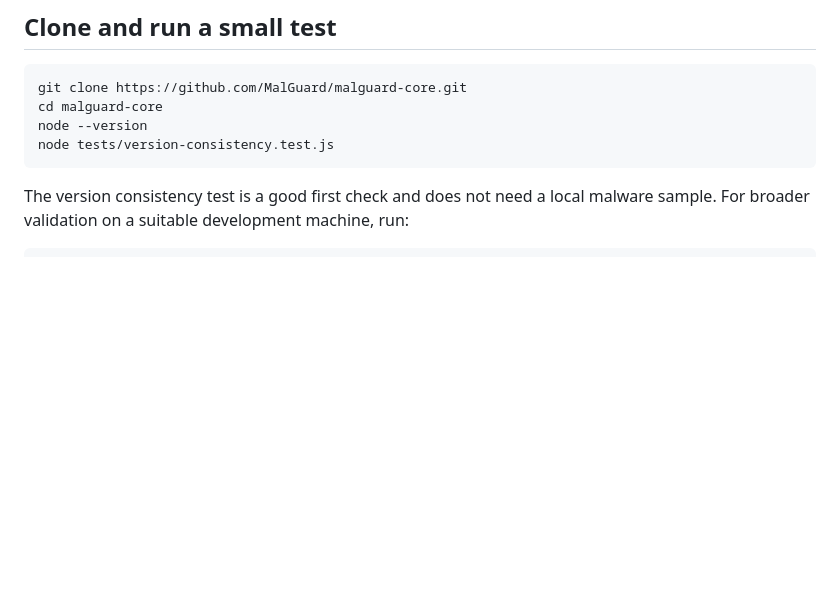
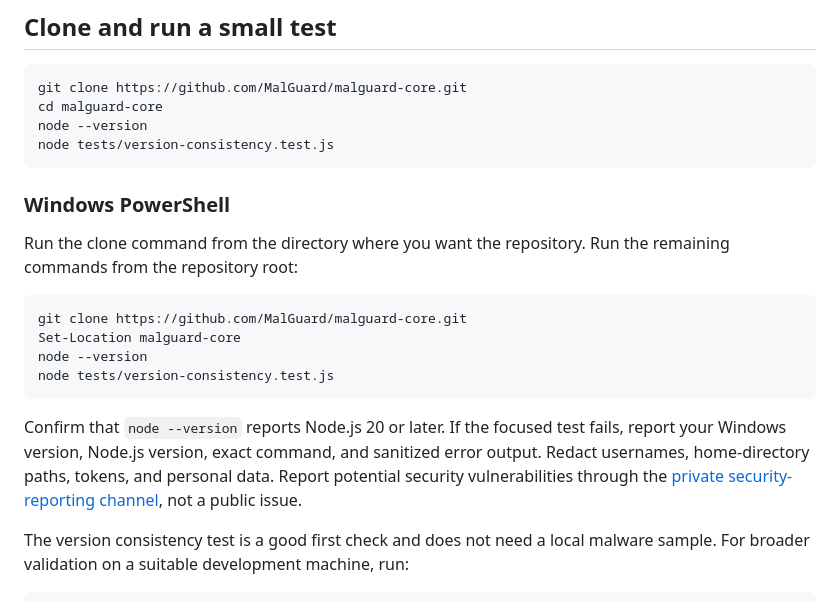
Before and after one commit to MalGuard/malguard-core, a Markdown page: docs/CONTRIBUTOR_QUICKSTART.md, the part around the change. Rendered like a GitHub page; blank space fills up the shorter version.

Commit message:
docs: add Windows PowerShell contributor steps

````diff
--- a/docs/CONTRIBUTOR_QUICKSTART.md
+++ b/docs/CONTRIBUTOR_QUICKSTART.md
@@ -18,6 +18,25 @@ cd malguard-core
 node --version
 node tests/version-consistency.test.js
 ```
+
+### Windows PowerShell
+
+Run the clone command from the directory where you want the repository. Run the
+remaining commands from the repository root:
+
+```powershell
+git clone https://github.com/MalGuard/malguard-core.git
+Set-Location malguard-core
+node --version
+node tests/version-consistency.test.js
+```
+
+Confirm that `node --version` reports Node.js 20 or later. If the focused test
+fails, report your Windows version, Node.js version, exact command, and
+sanitized error output. Redact usernames, home-directory paths, tokens, and
+personal data. Report potential security vulnerabilities through the
+[private security-reporting channel](https://github.com/MalGuard/malguard-core/security/policy),
+not a public issue.
 
 The version consistency test is a good first check and does not need a local malware sample. For broader validation on a suitable development machine, run:
 
````
